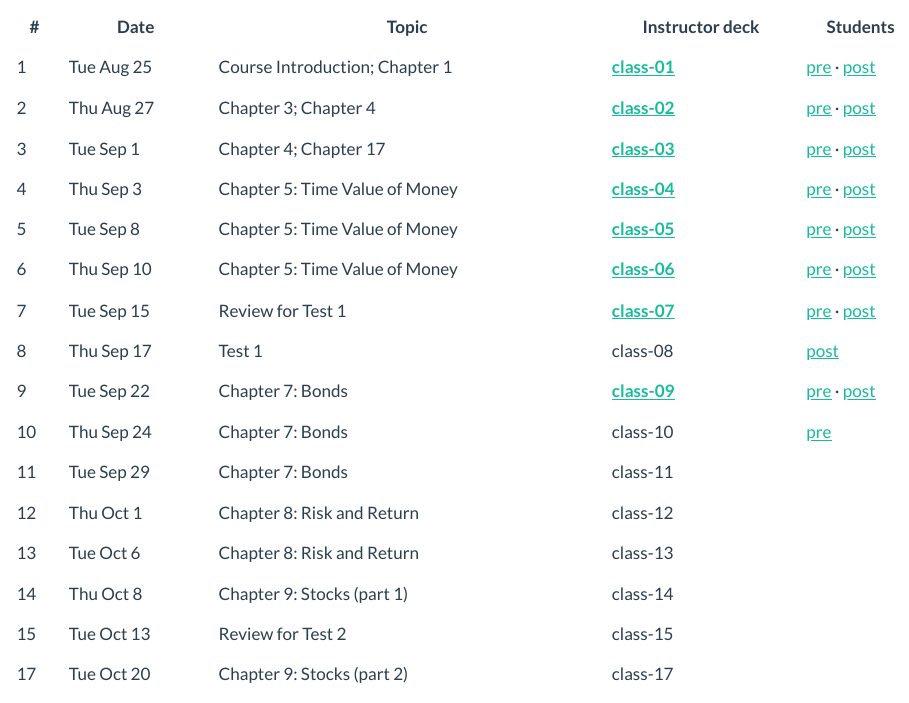
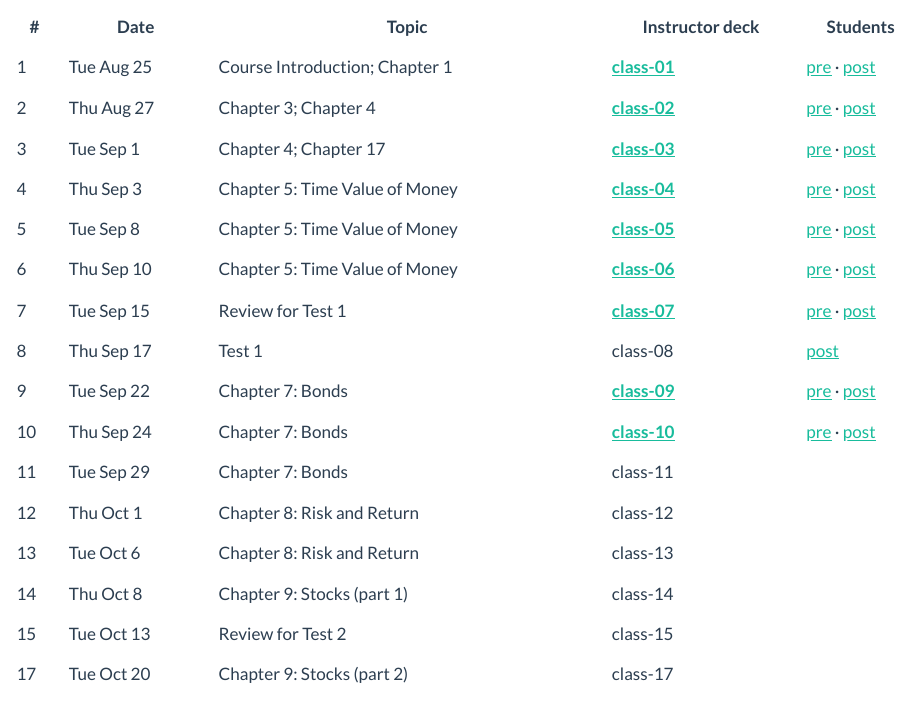
Before and after one commit to justin-mohr/justin-mohr.github.io, a Quarto document (teach/index.qmd): the page in a window 1100 px wide, from 120 px down. Rendered offline with R 4.5, knitr and Pandoc in place of Quarto, with nearby package versions.

Commit message:
Publish class-10 instructor deck (password encrypted); refresh /teach

```diff
--- a/teach/index.qmd
+++ b/teach/index.qmd
@@ -24,7 +24,7 @@ format:
 <tr><td>7</td><td>Tue Sep 15</td><td>Review for Test 1</td><td><a href="https://jmohr.me/fina3000/class-07-instructor.html"><strong>class-07</strong></a></td><td><a href="https://jmohr.me/fina3000/class-07-preclass.html">pre</a> &middot; <a href="https://jmohr.me/fina3000/class-07-postclass.html">post</a></td></tr>
 <tr><td>8</td><td>Thu Sep 17</td><td>Test 1</td><td>class-08</td><td><a href="https://jmohr.me/fina3000/class-08-postclass.html">post</a></td></tr>
 <tr><td>9</td><td>Tue Sep 22</td><td>Chapter 7: Bonds</td><td><a href="https://jmohr.me/fina3000/class-09-instructor.html"><strong>class-09</strong></a></td><td><a href="https://jmohr.me/fina3000/class-09-preclass.html">pre</a> &middot; <a href="https://jmohr.me/fina3000/class-09-postclass.html">post</a></td></tr>
-<tr><td>10</td><td>Thu Sep 24</td><td>Chapter 7: Bonds</td><td>class-10</td><td><a href="https://jmohr.me/fina3000/class-10-preclass.html">pre</a></td></tr>
+<tr><td>10</td><td>Thu Sep 24</td><td>Chapter 7: Bonds</td><td><a href="https://jmohr.me/fina3000/class-10-instructor.html"><strong>class-10</strong></a></td><td><a href="https://jmohr.me/fina3000/class-10-preclass.html">pre</a> &middot; <a href="https://jmohr.me/fina3000/class-10-postclass.html">post</a></td></tr>
 <tr><td>11</td><td>Tue Sep 29</td><td>Chapter 7: Bonds</td><td>class-11</td><td></td></tr>
 <tr><td>12</td><td>Thu Oct 1</td><td>Chapter 8: Risk and Return</td><td>class-12</td><td></td></tr>
 <tr><td>13</td><td>Tue Oct 6</td><td>Chapter 8: Risk and Return</td><td>class-13</td><td></td></tr>
```
Also changed, not shown: 1 other file.
